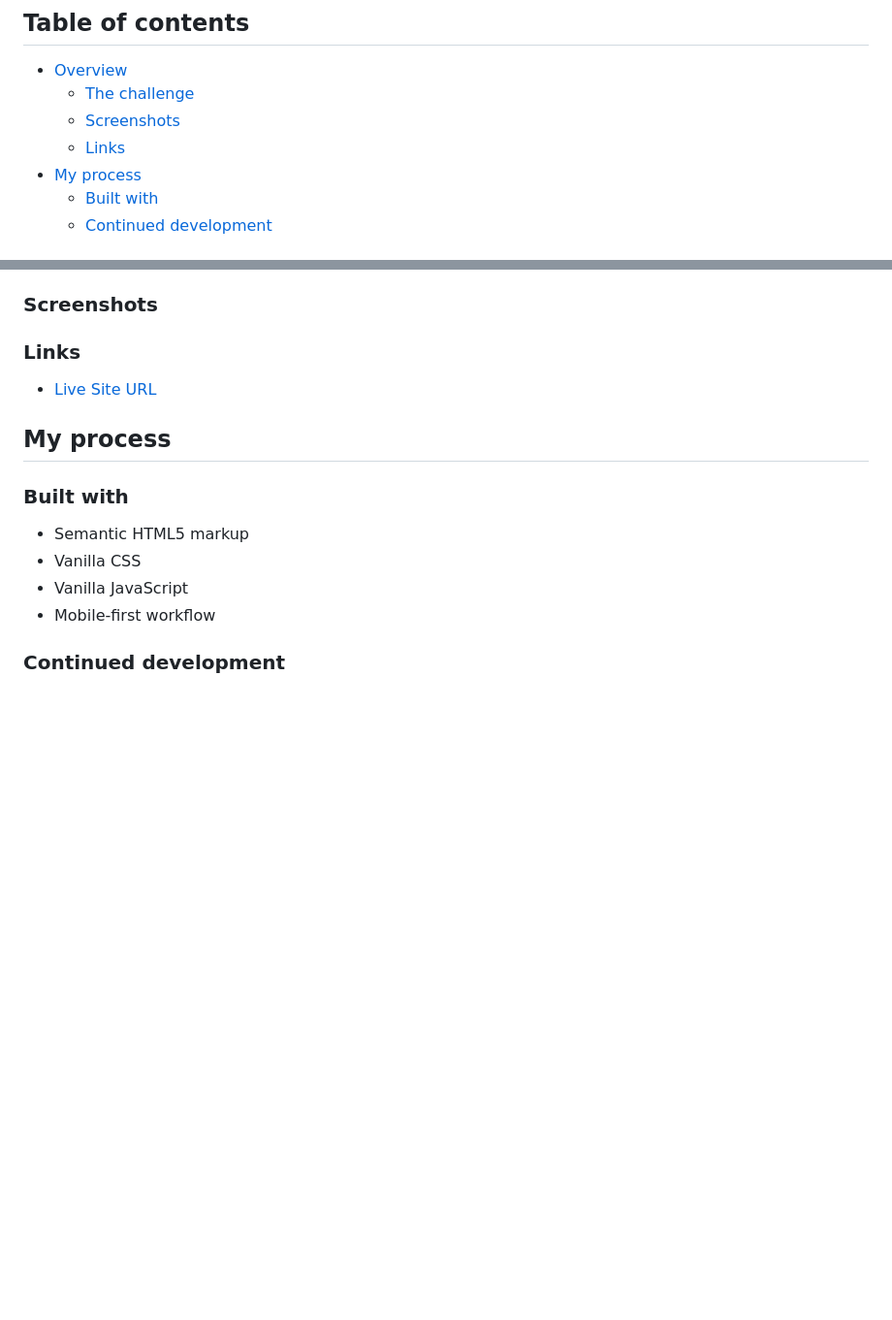
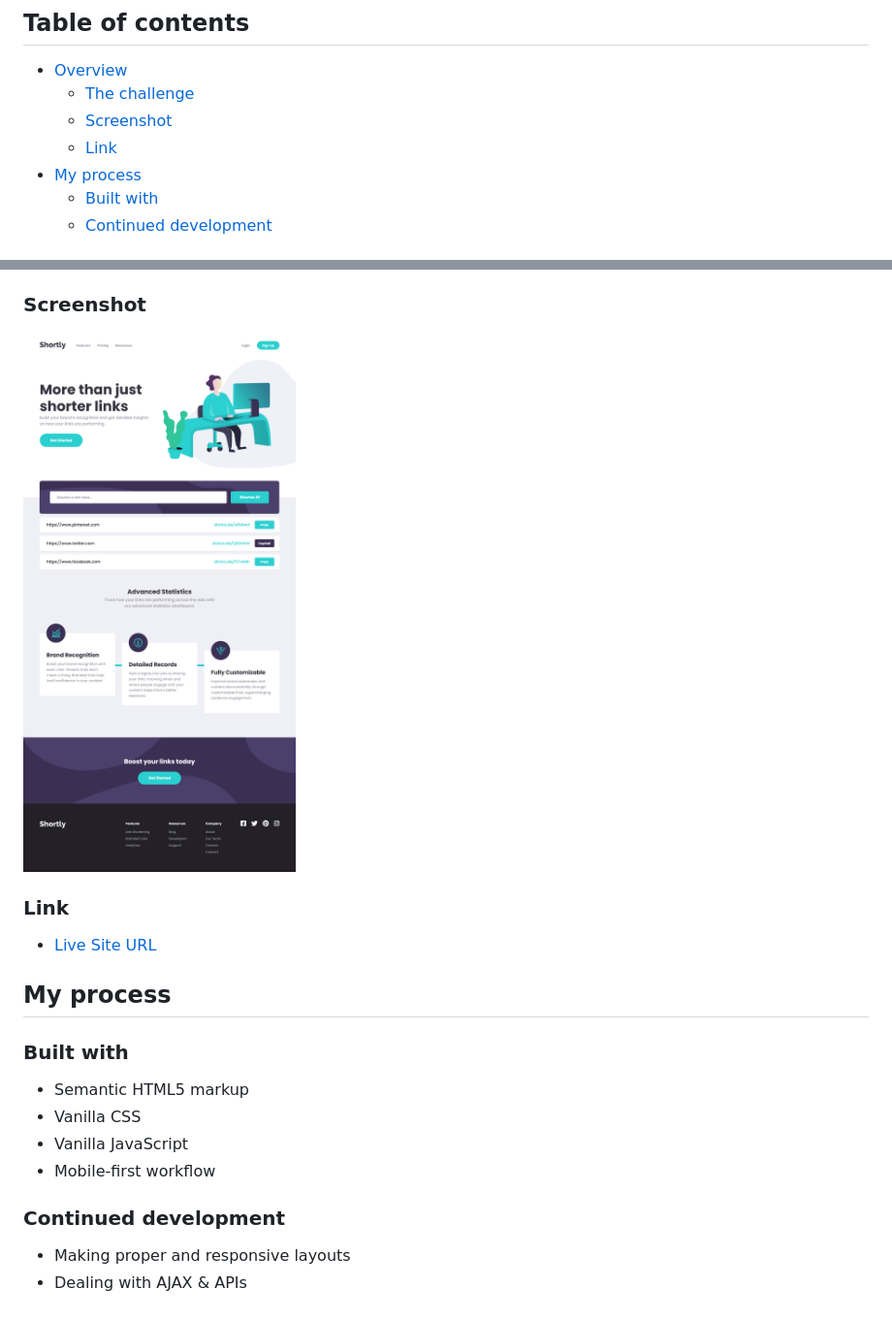
Before and after one commit to ZuhairN/URL-shortening-API-master, a Markdown page: README.md, 2 parts joined by grey strips. Shown: that part at 97% size. Rendered like a GitHub page; pictures changed too: images/Desktop-view.png (added); blank space fills up the shorter version.

```diff
--- a/README.md
+++ b/README.md
@@ -6,8 +6,8 @@ This is a solution to the [Shortly URL shortening API Challenge challenge on Fro
 
 - [Overview](#overview)
   - [The challenge](#the-challenge)
-  - [Screenshots](#screenshots)
-  - [Links](#links)
+  - [Screenshot](#screenshot)
+  - [Link](#link)
 - [My process](#my-process)
   - [Built with](#built-with)
   - [Continued development](#continued-development)
@@ -25,9 +25,11 @@ Users should be able to:
 - Receive an error message when the `form` is submitted if:
   - The `input` field is empty
 
-### Screenshots
+### Screenshot
 
-### Links
+![Desktop](./images/Desktop-view.png)
+
+### Link
 
 - [Live Site URL](https://zuhairn.github.io/URL-shortening-API-master/)
 
@@ -41,3 +43,6 @@ Users should be able to:
 - Mobile-first workflow
 
 ### Continued development
+
+- Making proper and responsive layouts
+- Dealing with AJAX & APIs
```
Also changed, not shown: style-guide.md (deleted, +0 -45 lines), 7 other files.
